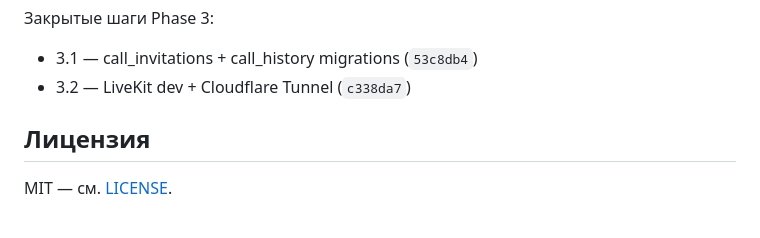
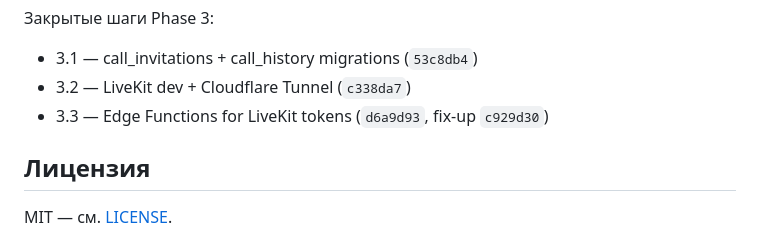
Before and after one commit to ruslanbay2022/vibecall, a Markdown page: README.md, the part around the change. Rendered like a GitHub page.

Commit message:
docs(plan): close Step 3.3 Edge Functions (#41)

```diff
--- a/README.md
+++ b/README.md
@@ -81,6 +81,7 @@ Phase 2 закрыта (`c0a11c5`).
 Закрытые шаги Phase 3:
 - 3.1 — call_invitations + call_history migrations (`53c8db4`)
 - 3.2 — LiveKit dev + Cloudflare Tunnel (`c338da7`)
+- 3.3 — Edge Functions for LiveKit tokens (`d6a9d93`, fix-up `c929d30`)
 
 ## Лицензия
 
```
Also changed, not shown: PLAN.md (+21 -6 lines).
